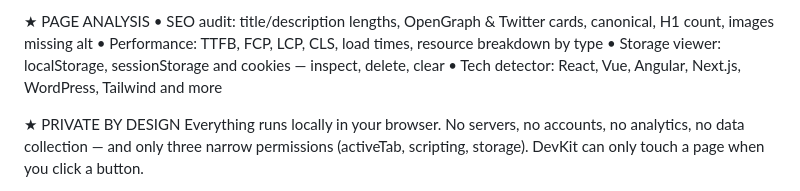
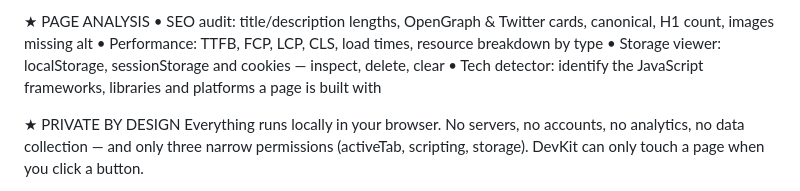
Before and after one commit to zubairalamsub/Devkit, a Markdown page: devkit/store/listing.md, the part around the change. Rendered like a GitHub page.

Commit message:
Fix store description keyword spam (remove framework name list)
Chrome Web Store flagged the tech-detector bullet for listing framework
brand names (React/Vue/Angular/Next.js/WordPress/Tailwind) as keyword
spam. Replaced with a generic feature description.

Co-Authored-By: Claude Fable 5 <noreply@anthropic.com>

```diff
--- a/devkit/store/listing.md
+++ b/devkit/store/listing.md
@@ -78,7 +78,7 @@ Stop juggling a dozen single-purpose extensions. DevKit packs 45+ essential deve
 • SEO audit: title/description lengths, OpenGraph & Twitter cards, canonical, H1 count, images missing alt
 • Performance: TTFB, FCP, LCP, CLS, load times, resource breakdown by type
 • Storage viewer: localStorage, sessionStorage and cookies — inspect, delete, clear
-• Tech detector: React, Vue, Angular, Next.js, WordPress, Tailwind and more
+• Tech detector: identify the JavaScript frameworks, libraries and platforms a page is built with
 
 ★ PRIVATE BY DESIGN
 Everything runs locally in your browser. No servers, no accounts, no analytics, no data collection — and only three narrow permissions (activeTab, scripting, storage). DevKit can only touch a page when you click a button.
```
